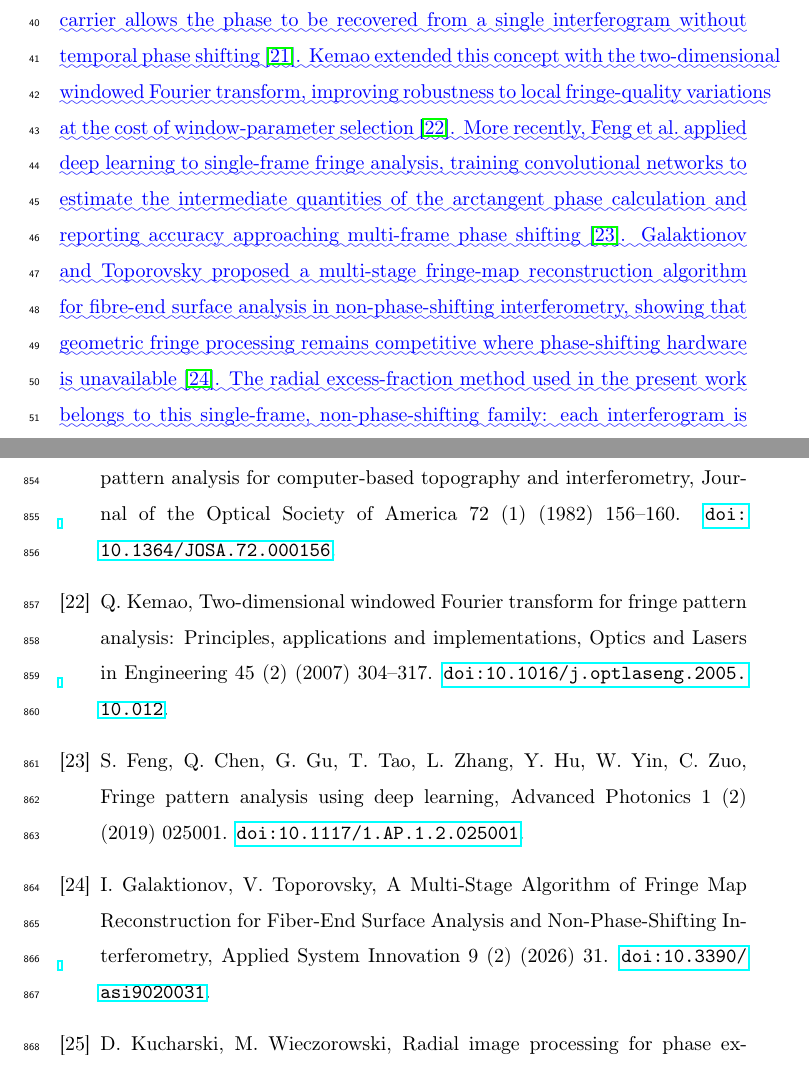
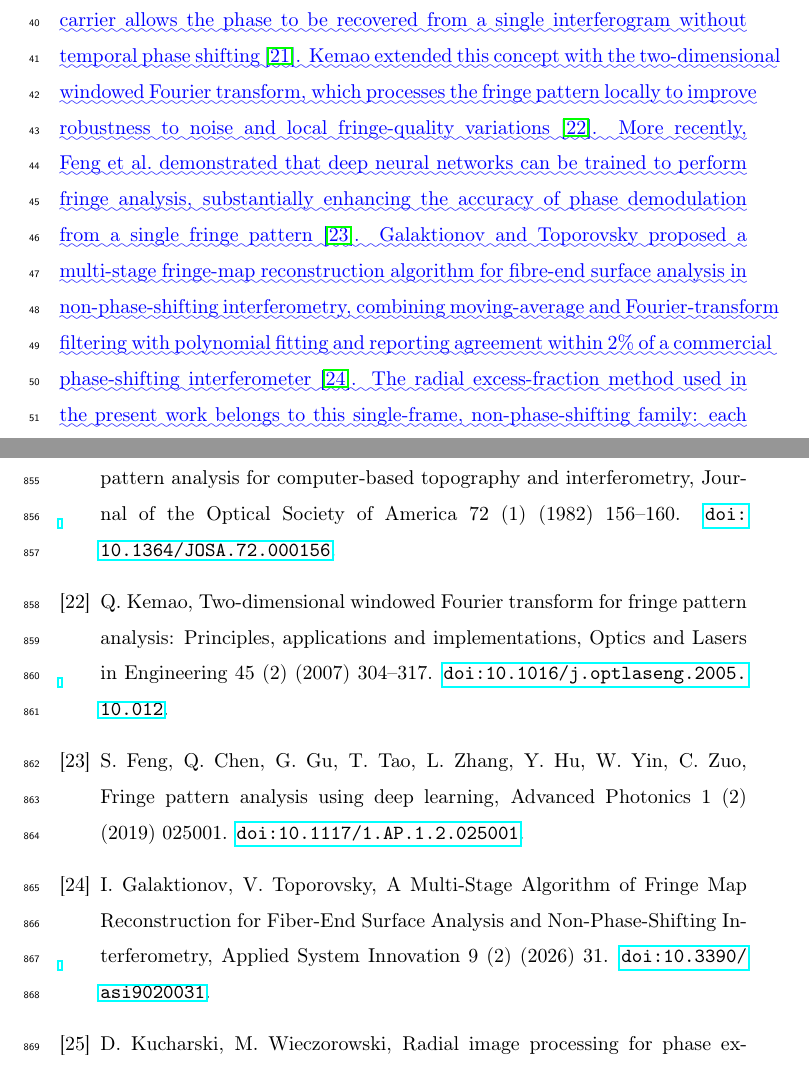
Before and after one commit to dawidkucharski/banach-profile-metrology, a LaTeX paper (manuscript/elsevier_style/banach-elsevier-marked.tex): two parts of pages 3 and 38 of 43, joined at a grey line, cut so that both start at the same text. Compiled offline with pdfLaTeX.

Commit message:
manuscript: ground new-reference descriptions in verified abstracts (Feng, Galaktionov)

```diff
--- a/manuscript/elsevier_style/banach-elsevier-marked.tex
+++ b/manuscript/elsevier_style/banach-elsevier-marked.tex
@@ -153,11 +153,11 @@ Several interferometric instruments have been proposed for high-accuracy surface
 
 The \DIFdelbegin \DIFdel{present work }\DIFdelend \DIFaddbegin \DIFadd{numerical analysis of fringe patterns has its own methodological lineage, which frames the phase-decoding route used here. Takeda et al.\ introduced the Fourier-transform method of fringe-pattern analysis, in which a spatial carrier allows the phase to be recovered from a single interferogram without temporal phase shifting~\mbox{%DIFAUXCMD
 \cite{Takeda1982}}\hskip0pt%DIFAUXCMD
-. Kemao extended this concept with the two-dimensional windowed Fourier transform, improving robustness to local fringe-quality variations at the cost of window-parameter selection~\mbox{%DIFAUXCMD
+. Kemao extended this concept with the two-dimensional windowed Fourier transform, which processes the fringe pattern locally to improve robustness to noise and local fringe-quality variations~\mbox{%DIFAUXCMD
 \cite{Kemao2007}}\hskip0pt%DIFAUXCMD
-. More recently, Feng et al.\ applied deep learning to single-frame fringe analysis, training convolutional networks to estimate the intermediate quantities of the arctangent phase calculation and reporting accuracy approaching multi-frame phase shifting~\mbox{%DIFAUXCMD
+. More recently, Feng et al.\ demonstrated that deep neural networks can be trained to perform fringe analysis, substantially enhancing the accuracy of phase demodulation from a single fringe pattern~\mbox{%DIFAUXCMD
 \cite{Feng2019dl}}\hskip0pt%DIFAUXCMD
-. Galaktionov and Toporovsky proposed a multi-stage fringe-map reconstruction algorithm for fibre-end surface analysis in non-phase-shifting interferometry, showing that geometric fringe processing remains competitive where phase-shifting hardware is unavailable~\mbox{%DIFAUXCMD
+. Galaktionov and Toporovsky proposed a multi-stage fringe-map reconstruction algorithm for fibre-end surface analysis in non-phase-shifting interferometry, combining moving-average and Fourier-transform filtering with polynomial fitting and reporting agreement within 2\% of a commercial phase-shifting interferometer~\mbox{%DIFAUXCMD
 \cite{Galaktionov2026}}\hskip0pt%DIFAUXCMD
 . The radial excess-fraction method used in the present work belongs to this single-frame, non-phase-shifting family: each interferogram is decoded independently through the geometry of its circular fringes, which suits continuous-rotation acquisition where temporal phase stepping is impractical.
 }
```
Also changed, not shown: manuscript/elsevier_style/banach-elsevier.tex (+1 -1 lines), manuscript/elsevier_style/revision1/response_reviewer1.tex (+1 -1 lines), manuscript/elsevier_style/banach-elsevier-marked.pdf, manuscript/elsevier_style/revision1/response_reviewer1.pdf, manuscript/elsevier_style/banach-elsevier-marked.tex (2 more changed lines), 1 other file.
